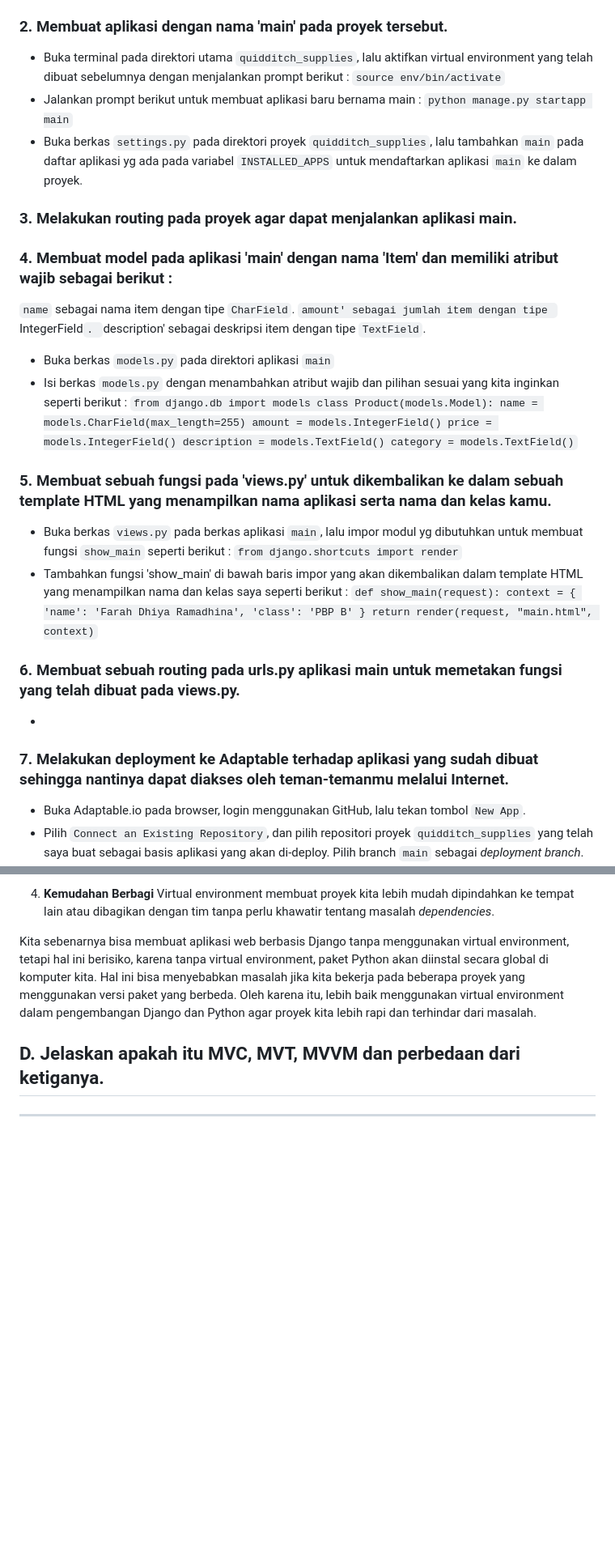
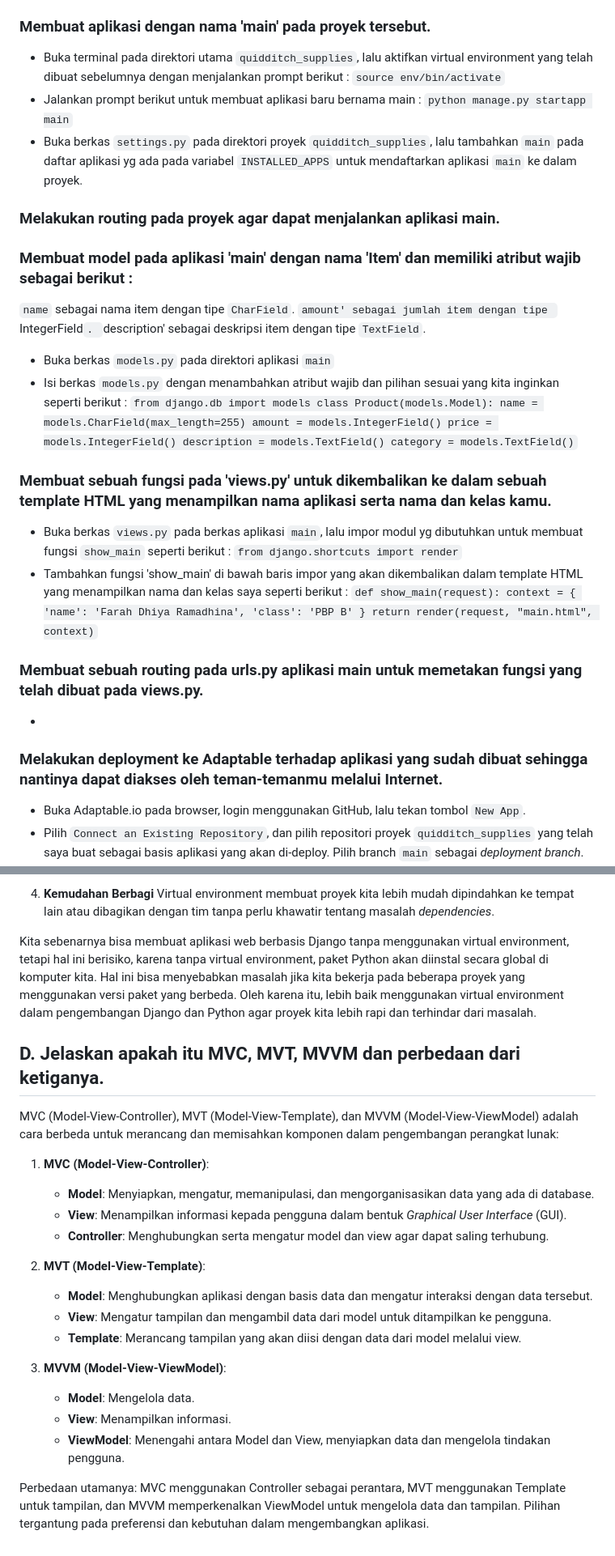
Before and after one commit to farahramadhina/quidditch_supplies, a Markdown page: README.md, 2 parts joined by grey strips. Shown at 81% size. Rendered like a GitHub page; blank space fills up the shorter version.

Commit message:
progress readme 4

```diff
--- a/README.md
+++ b/README.md
@@ -15,14 +15,14 @@
 * Buka `http://localhost:8000/` pada browser untuk memastikan bahwa aplikasi Django saya berhasil dibuat (ditandai dengan adanya animasi roket dan teks yang bertuliskan installation succesful pada halaman yang dibuka)
 * Aplikasi Django selesai dibuat. Tekan `Control+C` pada shell untuk menghentikan server, dan menonaktifkan virtual environment dengan prompt : `deactivate`
 
-### 2. Membuat aplikasi dengan nama 'main' pada proyek tersebut. ###
+### Membuat aplikasi dengan nama 'main' pada proyek tersebut. ###
 * Buka terminal pada direktori utama `quidditch_supplies`, lalu aktifkan virtual environment yang telah dibuat sebelumnya dengan menjalankan prompt berikut : `source env/bin/activate`
 * Jalankan prompt berikut untuk membuat aplikasi baru bernama main : `python manage.py startapp main`
 * Buka berkas `settings.py` pada direktori proyek `quidditch_supplies`, lalu tambahkan `main` pada daftar aplikasi yg ada pada variabel `INSTALLED_APPS` untuk mendaftarkan aplikasi `main` ke dalam proyek.
 
-### 3. Melakukan routing pada proyek agar dapat menjalankan aplikasi main. ###
+### Melakukan routing pada proyek agar dapat menjalankan aplikasi main. ###
 
-### 4. Membuat model pada aplikasi 'main' dengan nama 'Item' dan memiliki atribut wajib sebagai berikut :
+### Membuat model pada aplikasi 'main' dengan nama 'Item' dan memiliki atribut wajib sebagai berikut :
 `name` sebagai nama item dengan tipe `CharField`.
 `amount' sebagai jumlah item dengan tipe `IntegerField`.
 `description' sebagai deskripsi item dengan tipe `TextField`.
@@ -36,7 +36,7 @@ class Product(models.Model):
     description = models.TextField()
     category = models.TextField()`
 
-### 5. Membuat sebuah fungsi pada 'views.py' untuk dikembalikan ke dalam sebuah template HTML yang menampilkan nama aplikasi serta nama dan kelas kamu. ###
+### Membuat sebuah fungsi pada 'views.py' untuk dikembalikan ke dalam sebuah template HTML yang menampilkan nama aplikasi serta nama dan kelas kamu. ###
 * Buka berkas `views.py` pada berkas aplikasi `main`, lalu impor modul yg dibutuhkan untuk membuat fungsi `show_main` seperti berikut :
 `from django.shortcuts import render`
 * Tambahkan fungsi 'show_main' di bawah baris impor yang akan dikembalikan dalam template HTML yang menampilkan nama dan kelas saya seperti berikut :
@@ -47,10 +47,10 @@ class Product(models.Model):
     }
     return render(request, "main.html", context)`
 
-### 6. Membuat sebuah routing pada urls.py aplikasi main untuk memetakan fungsi yang telah dibuat pada views.py. ###
+### Membuat sebuah routing pada urls.py aplikasi main untuk memetakan fungsi yang telah dibuat pada views.py. ###
 *
 
-### 7. Melakukan deployment ke Adaptable terhadap aplikasi yang sudah dibuat sehingga nantinya dapat diakses oleh teman-temanmu melalui Internet. ###
+### Melakukan deployment ke Adaptable terhadap aplikasi yang sudah dibuat sehingga nantinya dapat diakses oleh teman-temanmu melalui Internet. ###
 * Buka Adaptable.io pada browser, login menggunakan GitHub, lalu tekan tombol `New App`.
 * Pilih `Connect an Existing Repository`, dan pilih repositori proyek `quidditch_supplies` yang telah saya buat sebagai basis aplikasi yang akan di-deploy. Pilih branch `main` sebagai *deployment branch*.
 * Pilih `Python App Template` sebagai *template deployment* dan `PostgreSQL` sebagai tipe basis data yang akan digunakan.
@@ -80,4 +80,22 @@ Virtual environment membuat proyek kita lebih mudah dipindahkan ke tempat lain a
 Kita sebenarnya bisa membuat aplikasi web berbasis Django tanpa menggunakan virtual environment, tetapi hal ini berisiko, karena tanpa virtual environment, paket Python akan diinstal secara global di komputer kita. Hal ini bisa menyebabkan masalah jika kita bekerja pada beberapa proyek yang menggunakan versi paket yang berbeda. Oleh karena itu, lebih baik menggunakan virtual environment dalam pengembangan Django dan Python agar proyek kita lebih rapi dan terhindar dari masalah.
 
 ## D. Jelaskan apakah itu MVC, MVT, MVVM dan perbedaan dari ketiganya. ##
-***
+MVC (Model-View-Controller), MVT (Model-View-Template), dan MVVM (Model-View-ViewModel) adalah cara berbeda untuk merancang dan memisahkan komponen dalam pengembangan perangkat lunak:
+
+1. **MVC (Model-View-Controller)**:
+   - **Model**: Menyiapkan, mengatur, memanipulasi, dan mengorganisasikan data yang ada di database.
+   - **View**: Menampilkan informasi kepada pengguna dalam bentuk *Graphical User Interface* (GUI).
+   - **Controller**: Menghubungkan serta mengatur model dan view agar dapat saling terhubung.
+
+
+2. **MVT (Model-View-Template)**:
+   - **Model**: Menghubungkan aplikasi dengan basis data dan mengatur interaksi dengan data tersebut.
+   - **View**: Mengatur tampilan dan mengambil data dari model untuk ditampilkan ke pengguna.
+   - **Template**: Merancang tampilan yang akan diisi dengan data dari model melalui view.
+
+3. **MVVM (Model-View-ViewModel)**:
+   - **Model**: Mengelola data.
+   - **View**: Menampilkan informasi.
+   - **ViewModel**: Menengahi antara Model dan View, menyiapkan data dan mengelola tindakan pengguna.
+
+Perbedaan utamanya: MVC menggunakan Controller sebagai perantara, MVT menggunakan Template untuk tampilan, dan MVVM memperkenalkan ViewModel untuk mengelola data dan tampilan. Pilihan tergantung pada preferensi dan kebutuhan dalam mengembangkan aplikasi.
```
Also changed, not shown: other parts of README.md (+1 -1 lines).
